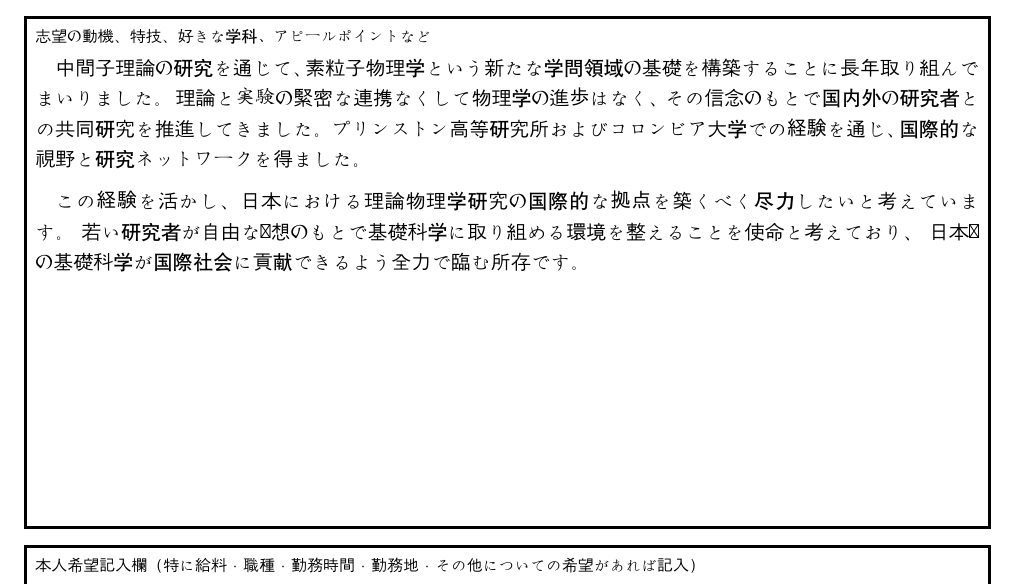
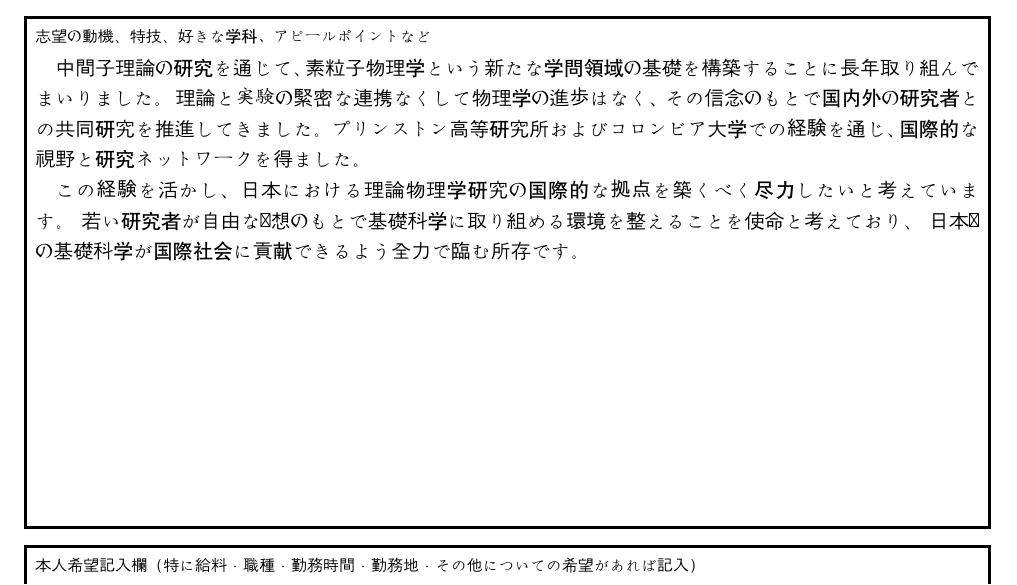
Before and after one commit to ile-24556/typst-hadronic-rirekisho, a Typst document (example/example.typ, which reads rirekisho.typ): part of page 2 of 3, cut so that both start at the same text. Compiled offline with Typst 0.15; a missing font is replaced by an installed copy or a similar font.

Commit message:
Narrow paragraph spacings
Set 0.65em for paragraph `spacing`, the same value as the default value
of `leading` argument.
https://typst.app/docs/reference/model/par/

```diff
--- a/rirekisho.typ
+++ b/rirekisho.typ
@@ -358,7 +358,7 @@
       #text(size: cfg.system_size)[志望の動機、特技、好きな学科、アピールポイントなど]
       #linebreak()
       #set text(size: cfg.input_size)
-      #set par(first-line-indent: (amount: 1em, all: true), justify: true)
+      #set par(spacing: 0.65em, first-line-indent: (amount: 1em, all: true), justify: true)
       #v(0.75em, weak: true)
       #body
     ],
@@ -377,7 +377,7 @@
       #text(size: cfg.system_size)[本人希望記入欄（特に給料・職種・勤務時間・勤務地・その他についての希望があれば記入）]
       #linebreak()
       #set text(size: cfg.input_size)
-      #set par(first-line-indent: (amount: 1em, all: true), justify: true)
+      #set par(spacing: 0.65em, first-line-indent: (amount: 1em, all: true), justify: true)
       #v(0.75em, weak: true)
       #body
     ],
```
